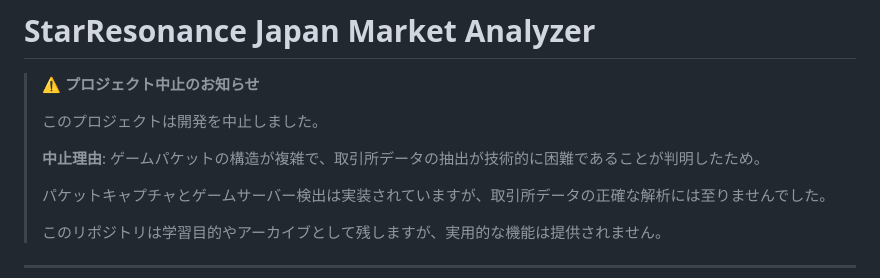
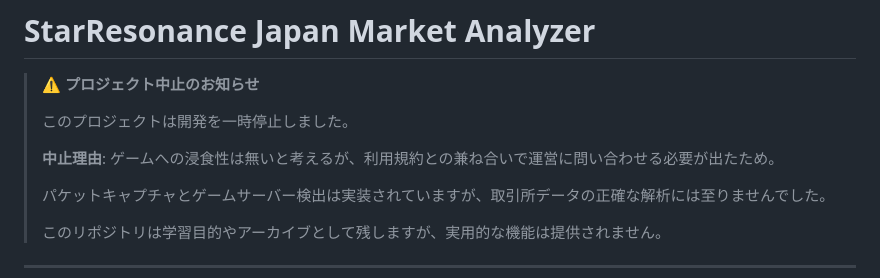
Before and after one commit to coffin399/StarResonance_Japan_Market_Analyzer, a Markdown page: README.md, the part around the change. Rendered like a GitHub page.

Commit message:
Update project status and reasons for pause

```diff
--- a/README.md
+++ b/README.md
@@ -2,9 +2,9 @@
 
 > **⚠️ プロジェクト中止のお知らせ**
 >
-> このプロジェクトは開発を中止しました。
+> このプロジェクトは開発を一時停止しました。
 >
-> **中止理由**: ゲームパケットの構造が複雑で、取引所データの抽出が技術的に困難であることが判明したため。
+> **中止理由**: ゲームへの浸食性は無いと考えるが、利用規約との兼ね合いで運営に問い合わせる必要が出たため。
 >
 > パケットキャプチャとゲームサーバー検出は実装されていますが、取引所データの正確な解析には至りませんでした。
 >
```
